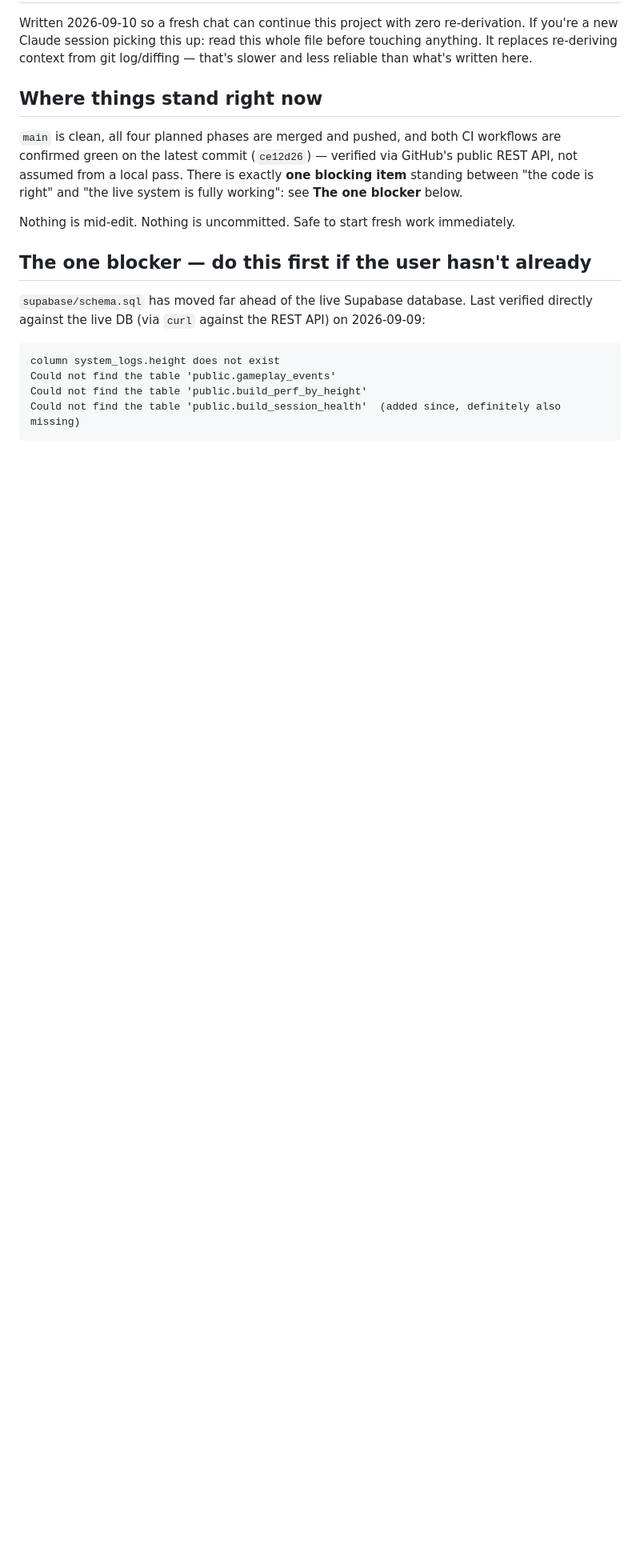
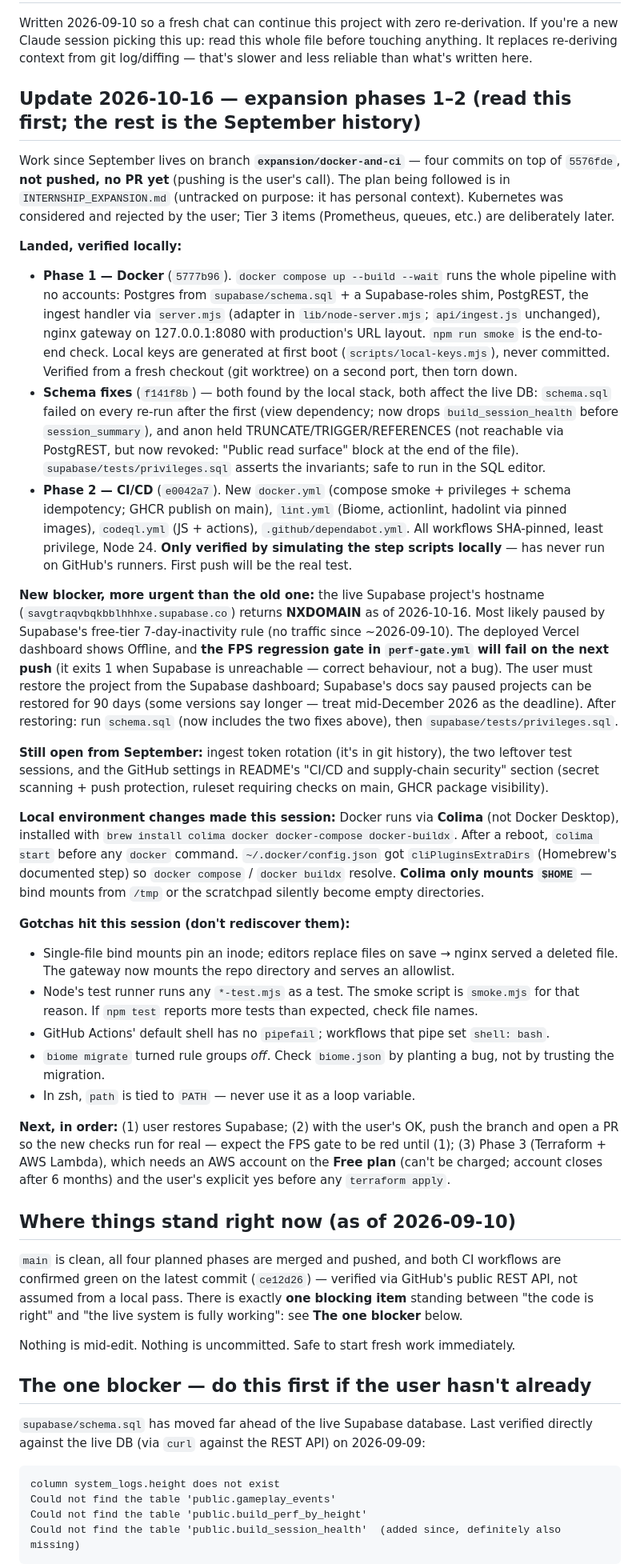
Before and after one commit to Kiernan-Hub/devinsight-dashboard, a Markdown page: HANDOFF.md, the part around one of its changes. Shown at 80% size. Rendered like a GitHub page; blank space fills up the shorter version.

Commit message:
Update HANDOFF for expansion phases 1-2
Records what landed on expansion/docker-and-ci, the new Supabase NXDOMAIN blocker and its effect
on the FPS gate, the local Colima setup, and five gotchas hit this session so the next one does
not rediscover them.

Co-Authored-By: Claude Opus 5.5 <noreply@anthropic.com>

```diff
--- a/HANDOFF.md
+++ b/HANDOFF.md
@@ -5,7 +5,66 @@ a new Claude session picking this up: read this whole file before touching anyth
 replaces re-deriving context from git log/diffing — that's slower and less reliable than what's
 written here.
 
-## Where things stand right now
+## Update 2026-10-16 — expansion phases 1–2 (read this first; the rest is the September history)
+
+Work since September lives on branch **`expansion/docker-and-ci`** — four commits on top of
+`5576fde`, **not pushed, no PR yet** (pushing is the user's call). The plan being followed is in
+`INTERNSHIP_EXPANSION.md` (untracked on purpose: it has personal context). Kubernetes was
+considered and rejected by the user; Tier 3 items (Prometheus, queues, etc.) are deliberately later.
+
+**Landed, verified locally:**
+- **Phase 1 — Docker** (`5777b96`). `docker compose up --build --wait` runs the whole pipeline
+  with no accounts: Postgres from `supabase/schema.sql` + a Supabase-roles shim, PostgREST, the
+  ingest handler via `server.mjs` (adapter in `lib/node-server.mjs`; `api/ingest.js` unchanged),
+  nginx gateway on 127.0.0.1:8080 with production's URL layout. `npm run smoke` is the end-to-end
+  check. Local keys are generated at first boot (`scripts/local-keys.mjs`), never committed.
+  Verified from a fresh checkout (git worktree) on a second port, then torn down.
+- **Schema fixes** (`f141f8b`) — both found by the local stack, both affect the live DB:
+  `schema.sql` failed on every re-run after the first (view dependency; now drops
+  `build_session_health` before `session_summary`), and anon held TRUNCATE/TRIGGER/REFERENCES
+  (not reachable via PostgREST, but now revoked: "Public read surface" block at the end of the
+  file). `supabase/tests/privileges.sql` asserts the invariants; safe to run in the SQL editor.
+- **Phase 2 — CI/CD** (`e0042a7`). New `docker.yml` (compose smoke + privileges + schema
+  idempotency; GHCR publish on main), `lint.yml` (Biome, actionlint, hadolint via pinned images),
+  `codeql.yml` (JS + actions), `.github/dependabot.yml`. All workflows SHA-pinned, least
+  privilege, Node 24. **Only verified by simulating the step scripts locally** — has never run on
+  GitHub's runners. First push will be the real test.
+
+**New blocker, more urgent than the old one:** the live Supabase project's hostname
+(`savgtraqvbqkbblhhhxe.supabase.co`) returns **NXDOMAIN** as of 2026-10-16. Most likely paused by
+Supabase's free-tier 7-day-inactivity rule (no traffic since ~2026-09-10). The deployed Vercel
+dashboard shows Offline, and **the FPS regression gate in `perf-gate.yml` will fail on the next
+push** (it exits 1 when Supabase is unreachable — correct behaviour, not a bug). The user must
+restore the project from the Supabase dashboard; Supabase's docs say paused projects can be
+restored for 90 days (some versions say longer — treat mid-December 2026 as the deadline). After
+restoring: run `schema.sql` (now includes the two fixes above), then `supabase/tests/privileges.sql`.
+
+**Still open from September:** ingest token rotation (it's in git history), the two leftover test
+sessions, and the GitHub settings in README's "CI/CD and supply-chain security" section (secret
+scanning + push protection, ruleset requiring checks on main, GHCR package visibility).
+
+**Local environment changes made this session:** Docker runs via **Colima** (not Docker Desktop),
+installed with `brew install colima docker docker-compose docker-buildx`. After a reboot,
+`colima start` before any `docker` command. `~/.docker/config.json` got `cliPluginsExtraDirs`
+(Homebrew's documented step) so `docker compose` / `docker buildx` resolve. **Colima only mounts
+`$HOME`** — bind mounts from `/tmp` or the scratchpad silently become empty directories.
+
+**Gotchas hit this session (don't rediscover them):**
+- Single-file bind mounts pin an inode; editors replace files on save → nginx served a deleted
+  file. The gateway now mounts the repo directory and serves an allowlist.
+- Node's test runner runs any `*-test.mjs` as a test. The smoke script is `smoke.mjs` for that
+  reason. If `npm test` reports more tests than expected, check file names.
+- GitHub Actions' default shell has no `pipefail`; workflows that pipe set `shell: bash`.
+- `biome migrate` turned rule groups *off*. Check `biome.json` by planting a bug, not by trusting
+  the migration.
+- In zsh, `path` is tied to `PATH` — never use it as a loop variable.
+
+**Next, in order:** (1) user restores Supabase; (2) with the user's OK, push the branch and open a
+PR so the new checks run for real — expect the FPS gate to be red until (1); (3) Phase 3
+(Terraform + AWS Lambda), which needs an AWS account on the **Free plan** (can't be charged;
+account closes after 6 months) and the user's explicit yes before any `terraform apply`.
+
+## Where things stand right now (as of 2026-09-10)
 
 `main` is clean, all four planned phases are merged and pushed, and both CI workflows are
 confirmed green on the latest commit (`ce12d26`) — verified via GitHub's public REST API, not
```
Also changed, not shown: other parts of HANDOFF.md (+7 -1 lines).
